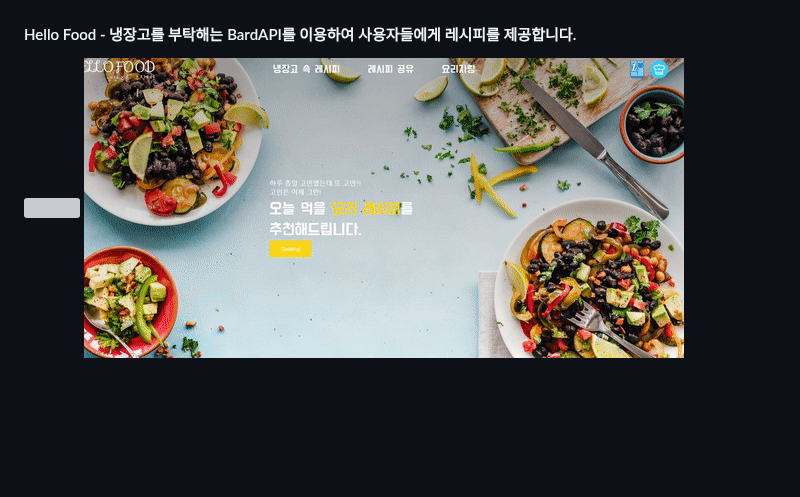
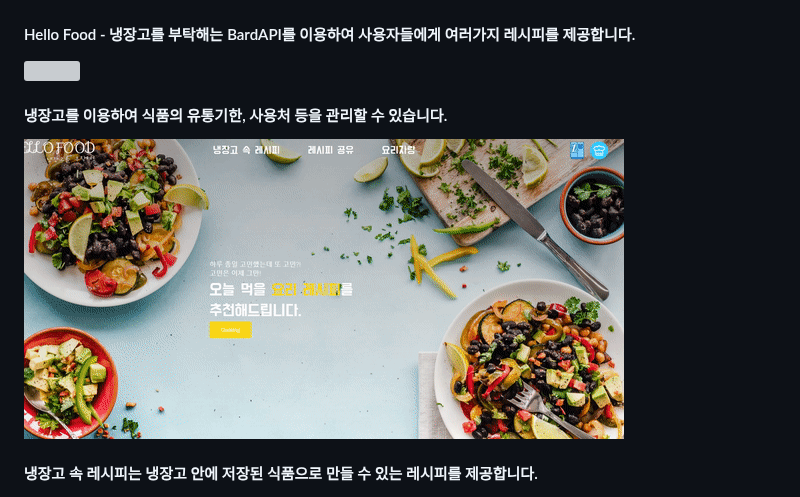
Before and after one commit to sawkekf/HelloFood, a Markdown page: README.md, the part around the change. Rendered like a GitHub page; blank space fills up the shorter version; grey boxes are pictures that could not be loaded.

```diff
--- a/README.md
+++ b/README.md
@@ -65,9 +65,12 @@ Git, GitHub
 
 <img src="image/getRecipe.gif"/>
 
-<h4>Hello Food - 냉장고를 부탁해는 BardAPI를 이용하여 사용자들에게 레시피를 제공합니다.</h4>
+<h4>Hello Food - 냉장고를 부탁해는 BardAPI를 이용하여 사용자들에게 여러가지 레시피를 제공합니다.</h4>
 
 <img src="image/refrigerator.gif"/>
 
+<h4>냉장고를 이용하여 식품의 유통기한, 사용처 등을 관리할 수 있습니다.</h4>
 
 <img src="image/refrigeratorRecipe.gif"/>
+
+<h4>냉장고 속 레시피는 냉장고 안에 저장된 식품으로 만들 수 있는 레시피를 제공합니다.</h4>
```
